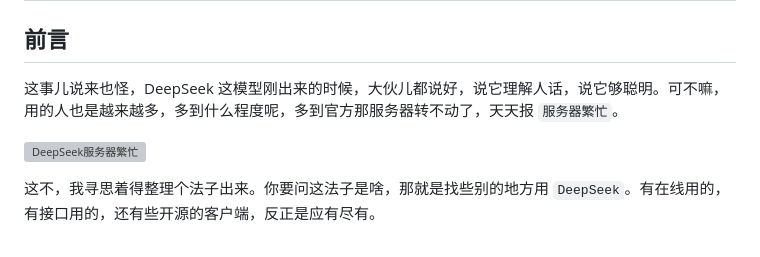
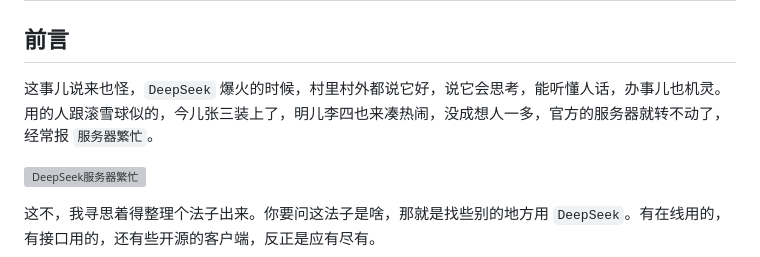
Before and after one commit to isnl/deepseek-free, a Markdown page: README.md, the part around the change. Drawn GitHub-style; grey boxes are pictures that could not be loaded.

Commit message:
feat: 刘震云更新

```diff
--- a/README.md
+++ b/README.md
@@ -2,7 +2,7 @@
 
 ## 前言
 
-这事儿说来也怪，DeepSeek 这模型刚出来的时候，大伙儿都说好，说它理解人话，说它够聪明。可不嘛，用的人也是越来越多，多到什么程度呢，多到官方那服务器转不动了，天天报 `服务器繁忙`。
+这事儿说来也怪，`DeepSeek` 爆火的时候，村里村外都说它好，说它会思考，能听懂人话，办事儿也机灵。用的人跟滚雪球似的，今儿张三装上了，明儿李四也来凑热闹，没成想人一多，官方的服务器就转不动了，经常报 `服务器繁忙`。
 
 ![DeepSeek服务器繁忙](https://static.iiter.cn/article/9b4e62bff40c7e9e89f515e45b49792d.png)
 
```
